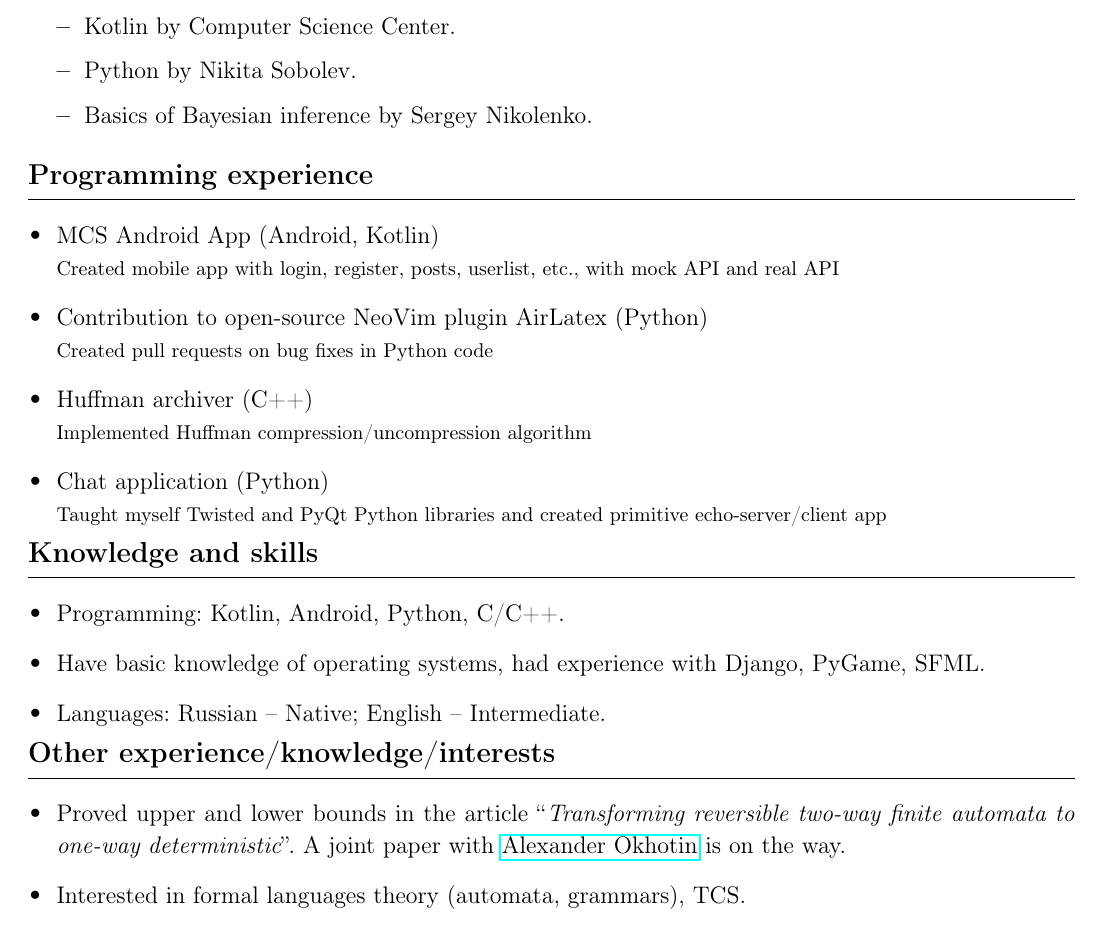
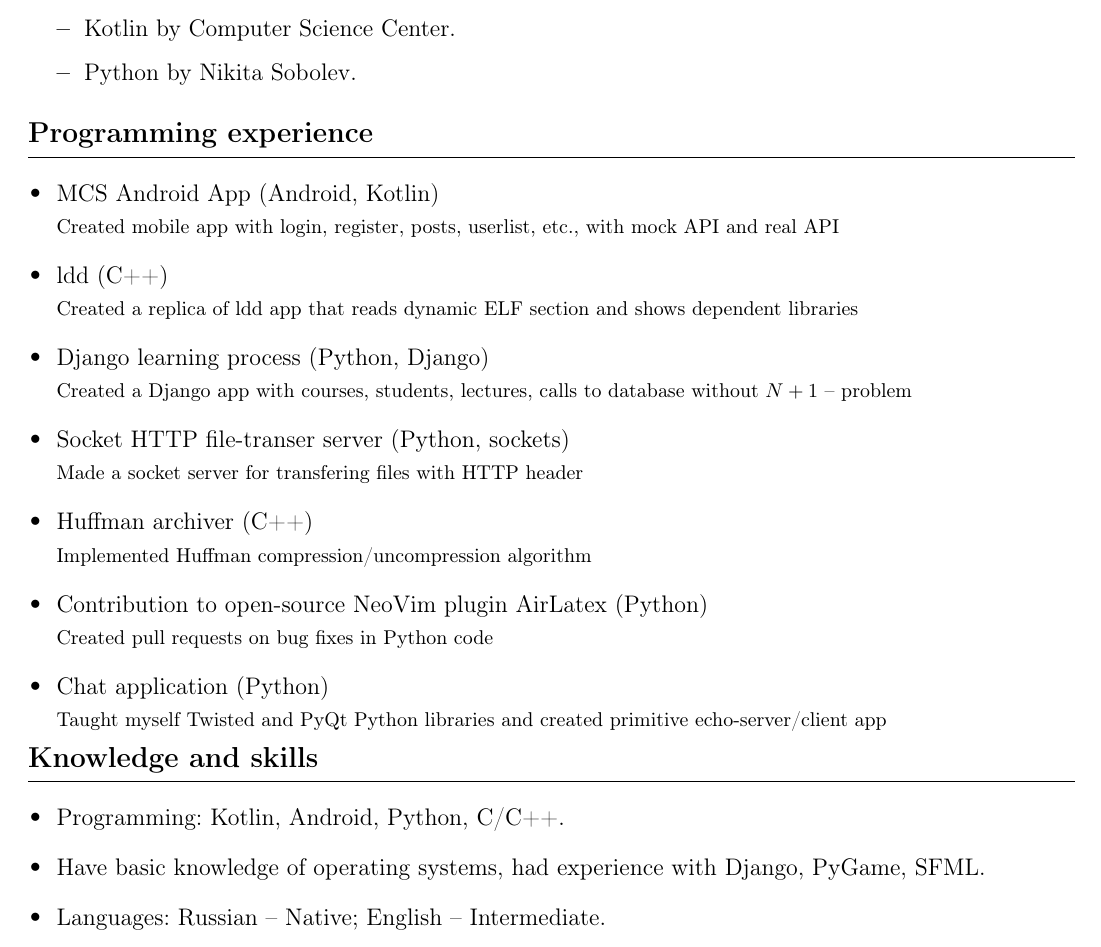
Before and after one commit to eqimd/eqimd, a LaTeX CV (Lyubaev_cv.tex): part of the page, cut so that both start at the same text. Compiled offline with pdfLaTeX.

Commit message:
update cv

```diff
--- a/Lyubaev_cv.tex
+++ b/Lyubaev_cv.tex
@@ -29,13 +29,12 @@
         Saint-Petersburg State University,
         Mathematics and Computer Sciences department
 
-        {\footnotesize 3rd year, GPA: 4.25 / 5}
+        {\footnotesize 3rd year, GPA: 4.3 / 5}
         \item
         Attended courses:
         \begin{itemize}
             \item Kotlin by Computer Science Center.
             \item Python by Nikita Sobolev.
-            \item Basics of Bayesian inference by Sergey Nikolenko.
         \end{itemize}
     \end{itemize}
 }
@@ -46,10 +45,16 @@
         \item MCS Android App (Android, Kotlin) \newline
             {\footnotesize Created mobile app with login, register, posts, userlist,
             etc., with mock API and real API}
+        \item ldd (C++) \newline
+            {\footnotesize Created a replica of ldd app that reads dynamic ELF section and shows dependent libraries}
+        \item Django learning process (Python, Django) \newline
+            {\footnotesize Created a Django app with courses, students, lectures, calls to database without $N+1$ -- problem}
+        \item Socket HTTP file-transer server (Python, sockets) \newline
+            {\footnotesize Made a socket server for transfering files with HTTP header}
+        \item Huffman archiver (C++) \newline
+            {\footnotesize Implemented Huffman compression/uncompression algorithm}
         \item Contribution to open-source NeoVim plugin {AirLatex} (Python) \newline
             {\footnotesize Created pull requests on bug fixes in Python code}
-        \item Huffman archiver (C++) \newline
-            {\footnotesize Implemented Huffman compression/uncompression algorithm}
         \item Chat application (Python) \newline
             {\footnotesize Taught myself Twisted and PyQt Python libraries and created primitive echo-server/client app}
     \end{itemize}
@@ -64,13 +69,13 @@
     \end{itemize}
 }
 \end{tabularx}
-\begin{tabularx}{\linewidth}{@{}m{1\textwidth} m{0.2\textwidth}@{}}
-\csection{\bf Other experience/knowledge/interests}{\small
-    \begin{itemize}
-        \item Proved upper and lower bounds in the article ``{\it Transforming reversible two-way finite automata to one-way deterministic}''.
-            A joint paper with \href{https://users.math-cs.spbu.ru/~okhotin/}{Alexander Okhotin} is on the way.
-        \item Interested in formal languages theory (automata, grammars), TCS.
-    \end{itemize}
-}
-\end{tabularx}
+% \begin{tabularx}{\linewidth}{@{}m{1\textwidth} m{0.2\textwidth}@{}}
+% \csection{\bf Other experience/knowledge/interests}{\small
+%     \begin{itemize}
+%         \item Proved upper and lower bounds in the article ``{\it Transforming reversible two-way finite automata to one-way deterministic}''.
+%             A joint paper with \href{https://users.math-cs.spbu.ru/~okhotin/}{Alexander Okhotin} is on the way.
+%         \item Interested in formal languages theory (automata, grammars), TCS.
+%     \end{itemize}
+% }
+% \end{tabularx}
 \end{document}
```
Also changed, not shown: Lyubaev_cv.pdf.
